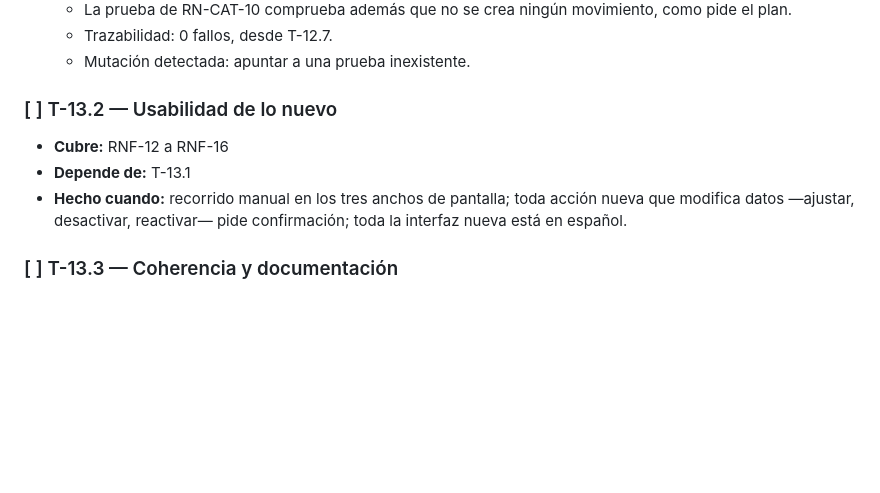
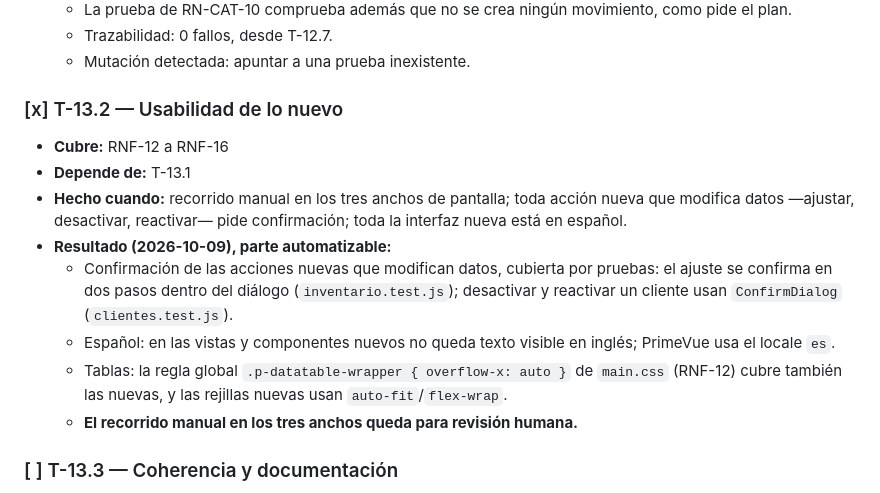
Before and after one commit to CelsoPaolo/proyecto_grado, a Markdown page: specs/tasks.md, the part around the change. Drawn GitHub-style; blank space fills up the shorter version.

```diff
--- a/specs/tasks.md
+++ b/specs/tasks.md
@@ -1557,12 +1557,24 @@ final del documento.
   - Trazabilidad: 0 fallos, desde T-12.7.
   - Mutación detectada: apuntar a una prueba inexistente.
 
-### [ ] T-13.2 — Usabilidad de lo nuevo
+### [x] T-13.2 — Usabilidad de lo nuevo
 - **Cubre:** RNF-12 a RNF-16
 - **Depende de:** T-13.1
 - **Hecho cuando:** recorrido manual en los tres anchos de pantalla;
   toda acción nueva que modifica datos —ajustar, desactivar, reactivar—
   pide confirmación; toda la interfaz nueva está en español.
+- **Resultado (2026-10-09), parte automatizable:**
+  - Confirmación de las acciones nuevas que modifican datos, cubierta
+    por pruebas: el ajuste se confirma en dos pasos dentro del diálogo
+    (`inventario.test.js`); desactivar y reactivar un cliente usan
+    `ConfirmDialog` (`clientes.test.js`).
+  - Español: en las vistas y componentes nuevos no queda texto visible
+    en inglés; PrimeVue usa el locale `es`.
+  - Tablas: la regla global `.p-datatable-wrapper { overflow-x: auto }`
+    de `main.css` (RNF-12) cubre también las nuevas, y las rejillas
+    nuevas usan `auto-fit`/`flex-wrap`.
+  - **El recorrido manual en los tres anchos queda para revisión
+    humana.**
 
 ### [ ] T-13.3 — Coherencia y documentación
 - **Cubre:** RNF-22
```
Also changed, not shown: docs/avance_v1.4.md (+8 -2 lines).
